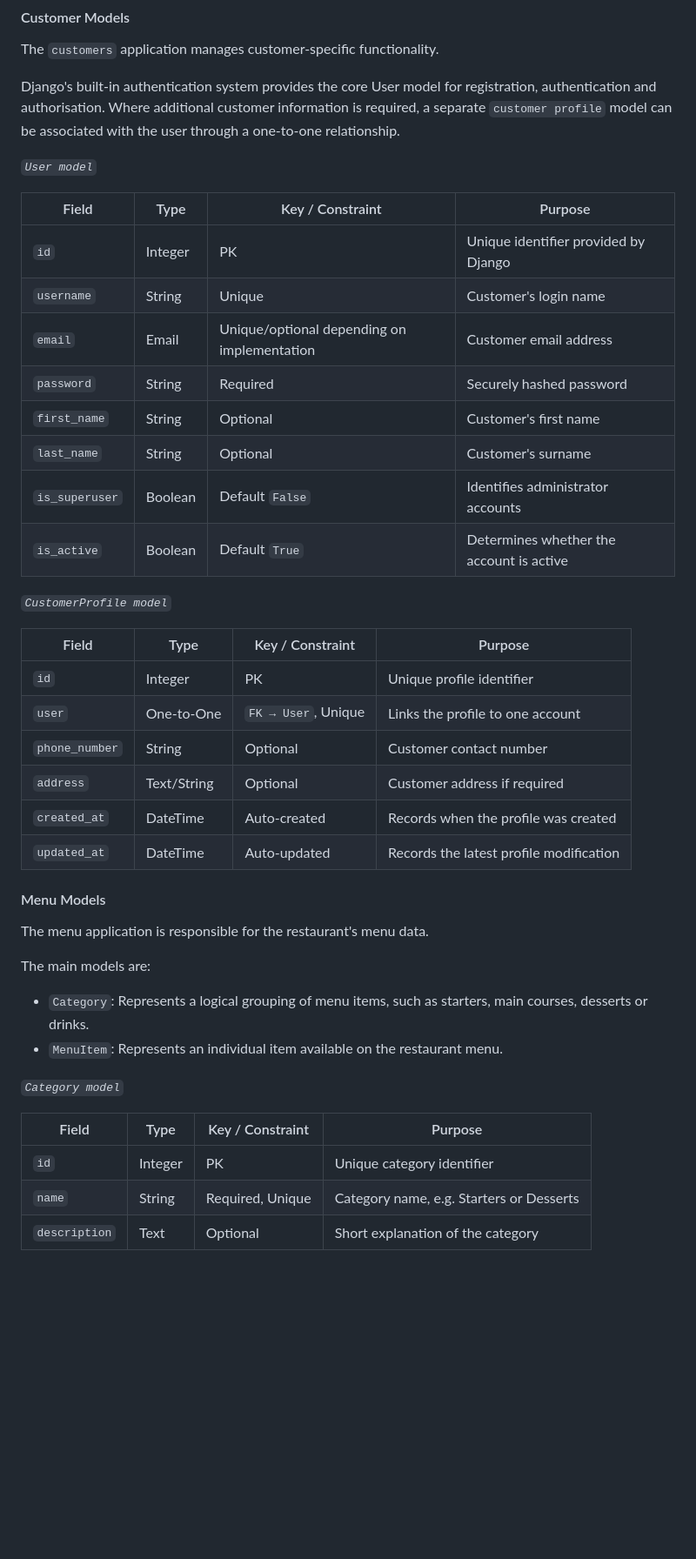
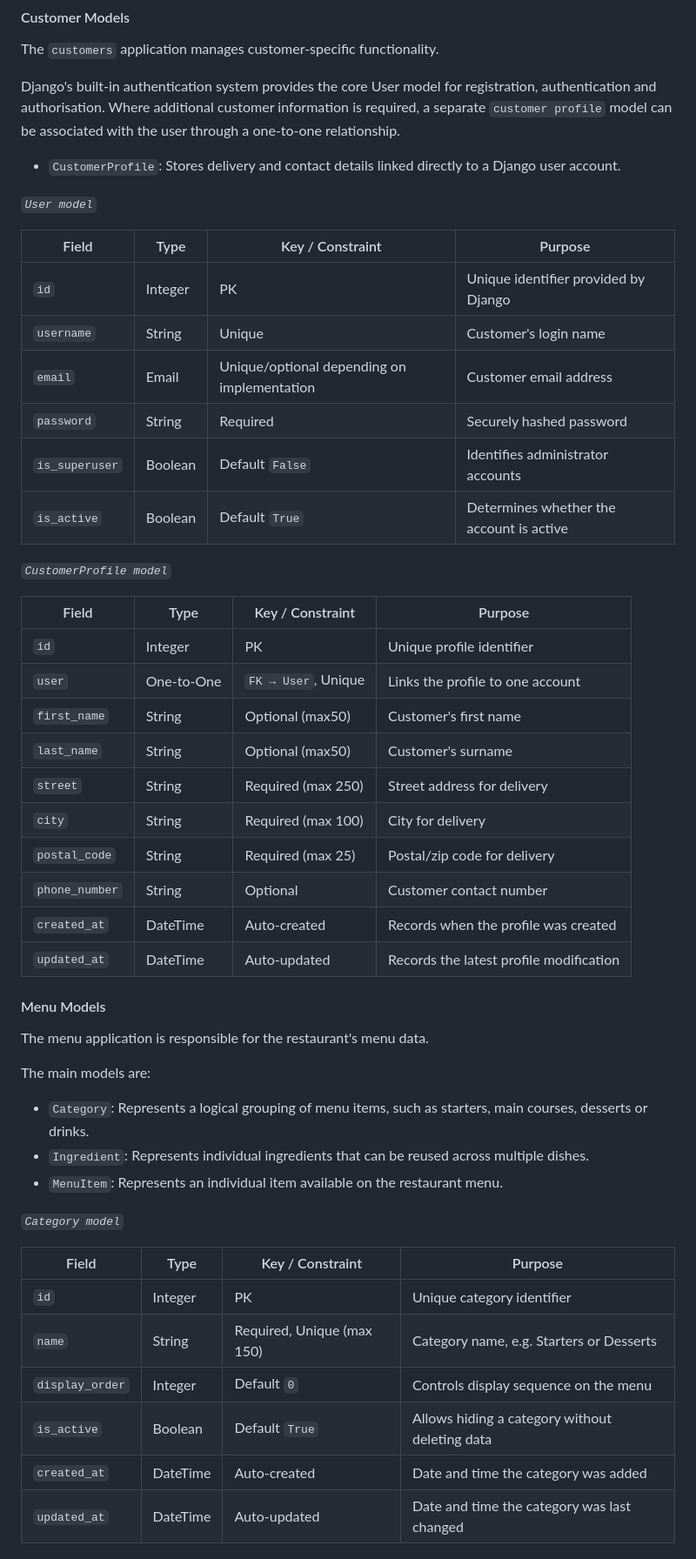
Before and after one commit to devjldp/restaurant-django, a Markdown page: README.md, the part around one of its changes. Shown at 87% size. Drawn GitHub-style; blank space fills up the shorter version.

```diff
--- a/README.md
+++ b/README.md
@@ -779,6 +779,8 @@ The `customers` application manages customer-specific functionality.
 
 Django's built-in authentication system provides the core User model for registration, authentication and authorisation. Where additional customer information is required, a separate `customer profile` model can be associated with the user through a one-to-one relationship.
 
+* `CustomerProfile`: Stores delivery and contact details linked directly to a Django user account.
+
 *`User model`*
 
 | Field | Type | Key / Constraint | Purpose |
@@ -787,8 +789,6 @@ Django's built-in authentication system provides the core User model for registr
 | `username` | String | Unique | Customer's login name |
 | `email` | Email | Unique/optional depending on implementation | Customer email address |
 | `password` | String | Required | Securely hashed password |
-| `first_name` | String | Optional | Customer's first name |
-| `last_name` | String | Optional | Customer's surname |
 | `is_superuser` | Boolean | Default `False` | Identifies administrator accounts |
 | `is_active` | Boolean | Default `True` | Determines whether the account is active |
 
@@ -798,8 +798,12 @@ Django's built-in authentication system provides the core User model for registr
 | --- | --- | --- | --- |
 | `id` | Integer | PK | Unique profile identifier |
 | `user` | One-to-One | `FK → User`, Unique | Links the profile to one account |
+| `first_name` | String | Optional (max50) | Customer's first name |
+| `last_name` | String | Optional (max50) | Customer's surname |
+| `street` | String | Required (max 250) | Street address for delivery |
+| `city` | String | Required (max 100) | City for delivery |
+| `postal_code` | String | Required (max 25) | Postal/zip code for delivery |
 | `phone_number` | String | Optional | Customer contact number |
-| `address` | Text/String | Optional | Customer address if required |
 | `created_at` | DateTime | Auto-created | Records when the profile was created |
 | `updated_at` | DateTime | Auto-updated | Records the latest profile modification |
 
@@ -810,6 +814,7 @@ The menu application is responsible for the restaurant's menu data.
 The main models are:
 
 * `Category`: Represents a logical grouping of menu items, such as starters, main courses, desserts or drinks.
+* `Ingredient`: Represents individual ingredients that can be reused across multiple dishes.
 * `MenuItem`: Represents an individual item available on the restaurant menu.
 
 *`Category model`*
@@ -817,6 +822,9 @@ The main models are:
 | Field | Type | Key / Constraint | Purpose |
 | --- | --- | --- | --- |
 | `id` | Integer | PK | Unique category identifier |
-| `name` | String | Required, Unique | Category name, e.g. Starters or Desserts |
-| `description` | Text | Optional | Short explanation of the category |
+| `name` | String | Required, Unique (max 150) | Category name, e.g. Starters or Desserts |
+| `display_order` | Integer | Default `0` | Controls display sequence on the menu |
+| `is_active` | Boolean | Default `True` | Allows hiding a category without deleting data |
+| `created_at` | DateTime | Auto-created | Date and time the category was added |
+| `updated_at` | DateTime | Auto-updated | Date and time the category was last changed |
 
```
Also changed, not shown: other parts of README.md (+20 -7 lines).
